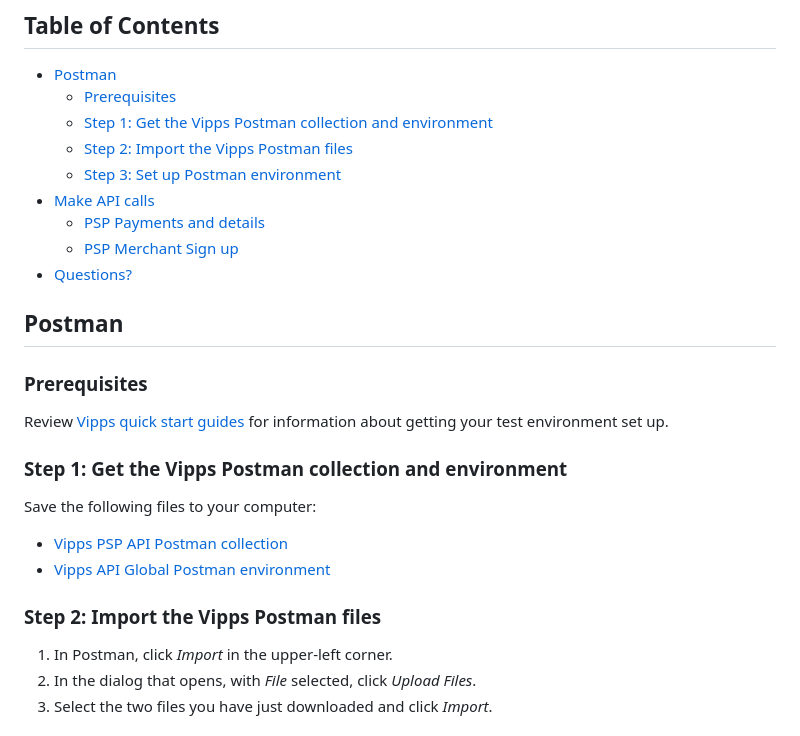
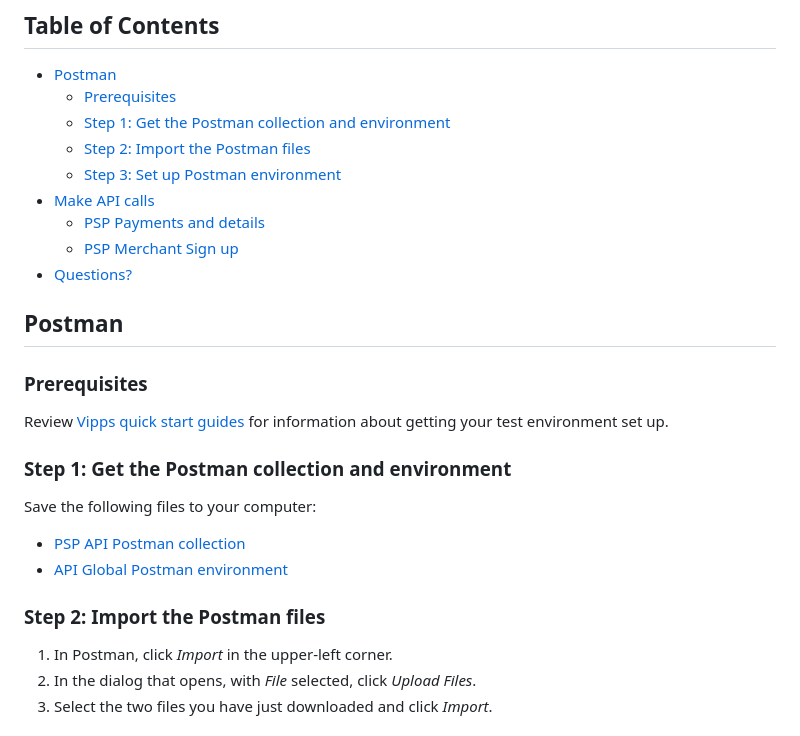
Before and after one commit to vippsas/vipps-psp-api, a Markdown page: vipps-psp-api-quick-start.md, the part around the change. Drawn GitHub-style.

Commit message:
Removing Vipps here to make rebranding easier

```diff
--- a/vipps-psp-api-quick-start.md
+++ b/vipps-psp-api-quick-start.md
@@ -16,8 +16,8 @@ Use the PSP Merchant Signup API to get information about merchants, create a new
 
 * [Postman](#postman)
   * [Prerequisites](#prerequisites)
-  * [Step 1: Get the Vipps Postman collection and environment](#step-1-get-the-vipps-postman-collection-and-environment)
-  * [Step 2: Import the Vipps Postman files](#step-2-import-the-vipps-postman-files)
+  * [Step 1: Get the Postman collection and environment](#step-1-get-the-postman-collection-and-environment)
+  * [Step 2: Import the Postman files](#step-2-import-the-postman-files)
   * [Step 3: Set up Postman environment](#step-3-set-up-postman-environment)
 * [Make API calls](#make-api-calls)
   * [PSP Payments and details](#psp-payments-and-details)
@@ -33,14 +33,14 @@ Use the PSP Merchant Signup API to get information about merchants, create a new
 Review
 [Vipps quick start guides](https://vippsas.github.io/vipps-developer-docs/docs/vipps-developers/quick-start-guides) for information about getting your test environment set up.
 
-### Step 1: Get the Vipps Postman collection and environment
+### Step 1: Get the Postman collection and environment
 
 Save the following files to your computer:
 
-* [Vipps PSP API Postman collection](tools/vipps-psp-v3-api-postman-collection.json)
-* [Vipps API Global Postman environment](https://raw.githubusercontent.com/vippsas/vipps-developers/master/tools/vipps-api-global-postman-environment.json)
+* [PSP API Postman collection](tools/vipps-psp-v3-api-postman-collection.json)
+* [API Global Postman environment](https://raw.githubusercontent.com/vippsas/vipps-developers/master/tools/vipps-api-global-postman-environment.json)
 
-### Step 2: Import the Vipps Postman files
+### Step 2: Import the Postman files
 
 1. In Postman, click *Import* in the upper-left corner.
 1. In the dialog that opens, with *File* selected, click *Upload Files*.
```
